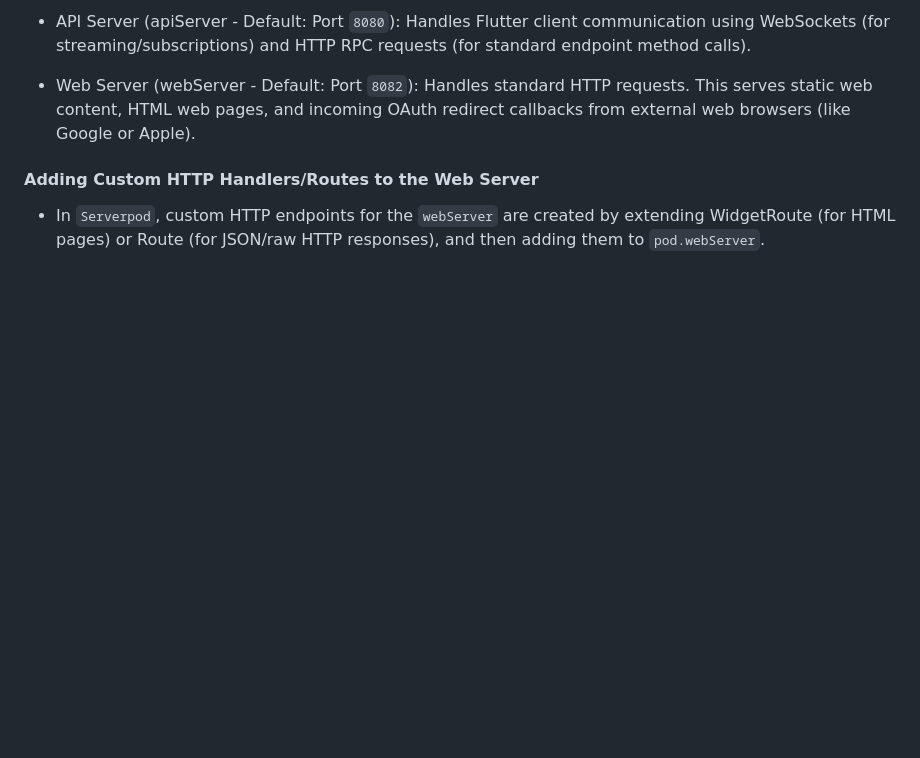
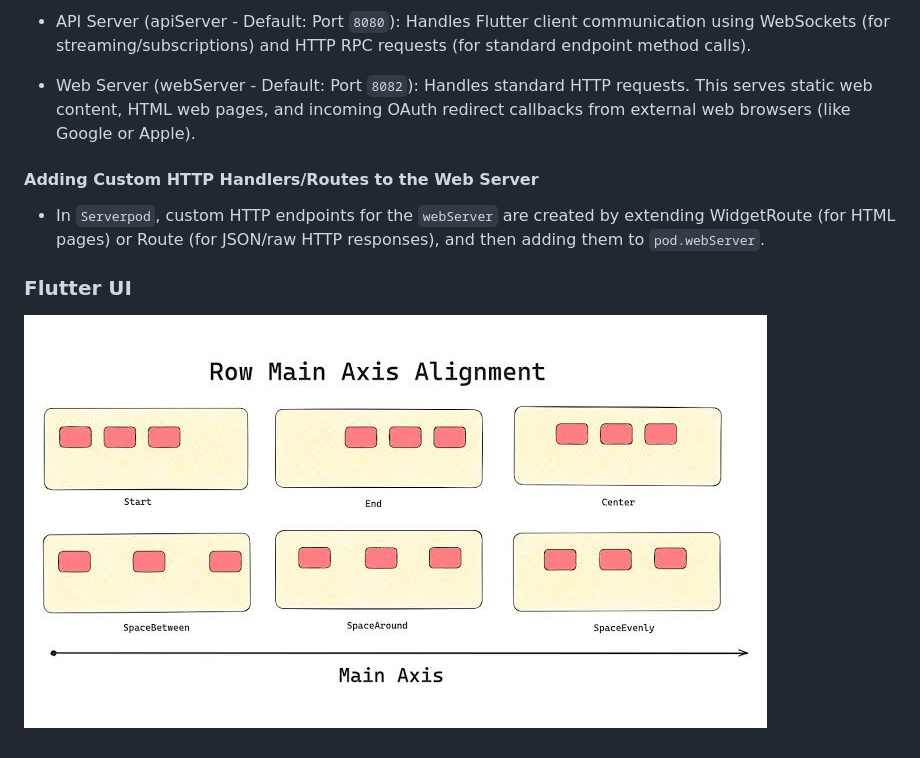
Before and after one commit to izinin/dotogether, a Markdown page: README.md, the part around the change. Rendered like a GitHub page; pictures changed too: image.png (added); blank space fills up the shorter version.

```diff
--- a/README.md
+++ b/README.md
@@ -61,3 +61,8 @@ GRANT ALL ON SCHEMA public TO dotogether_user;
 
 #### Adding Custom HTTP Handlers/Routes to the Web Server
 * In `Serverpod`, custom HTTP endpoints for the `webServer` are created by extending WidgetRoute (for HTML pages) or Route (for JSON/raw HTTP responses), and then adding them to `pod.webServer`.
+
+
+### Flutter UI
+
+![alt text](image.png)
```
Also changed, not shown: 4 other files.
